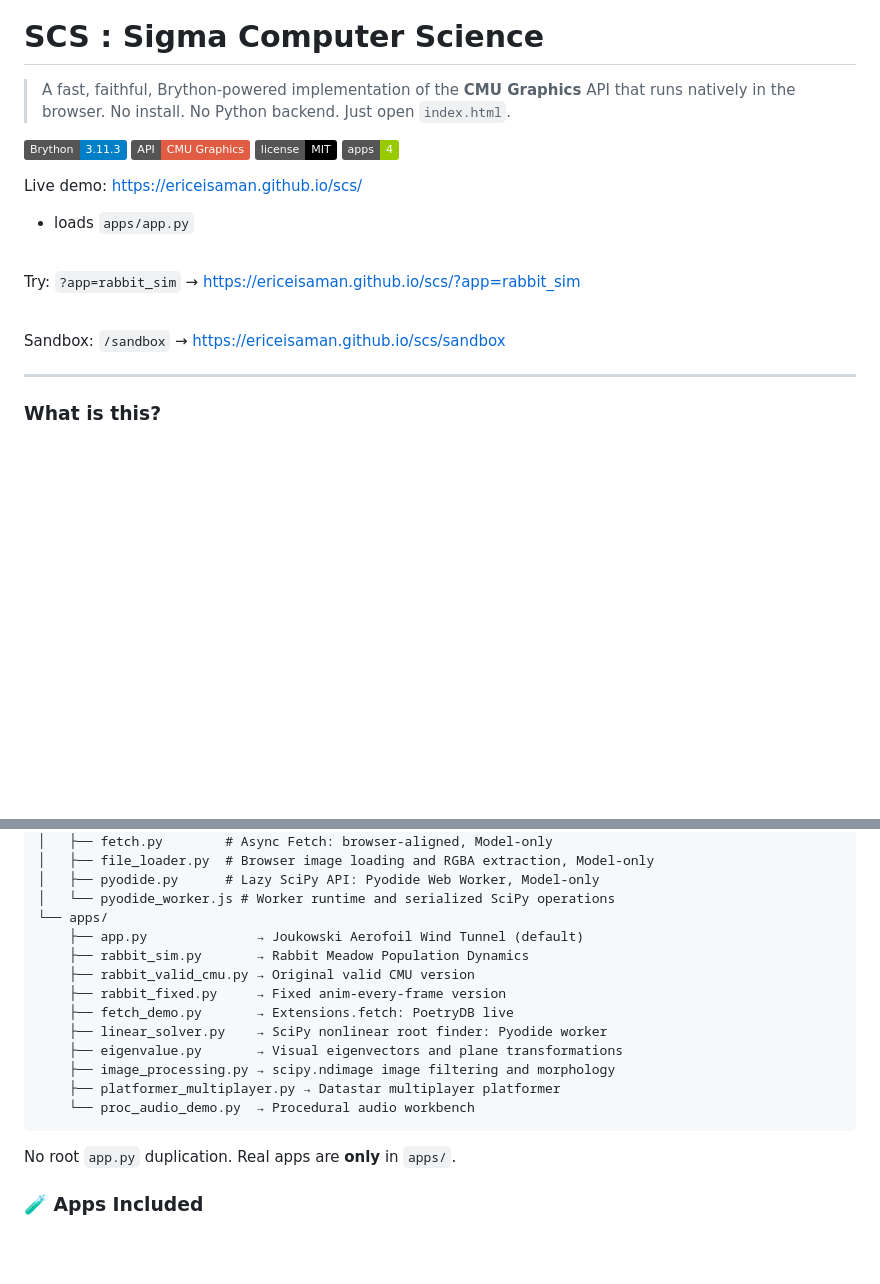
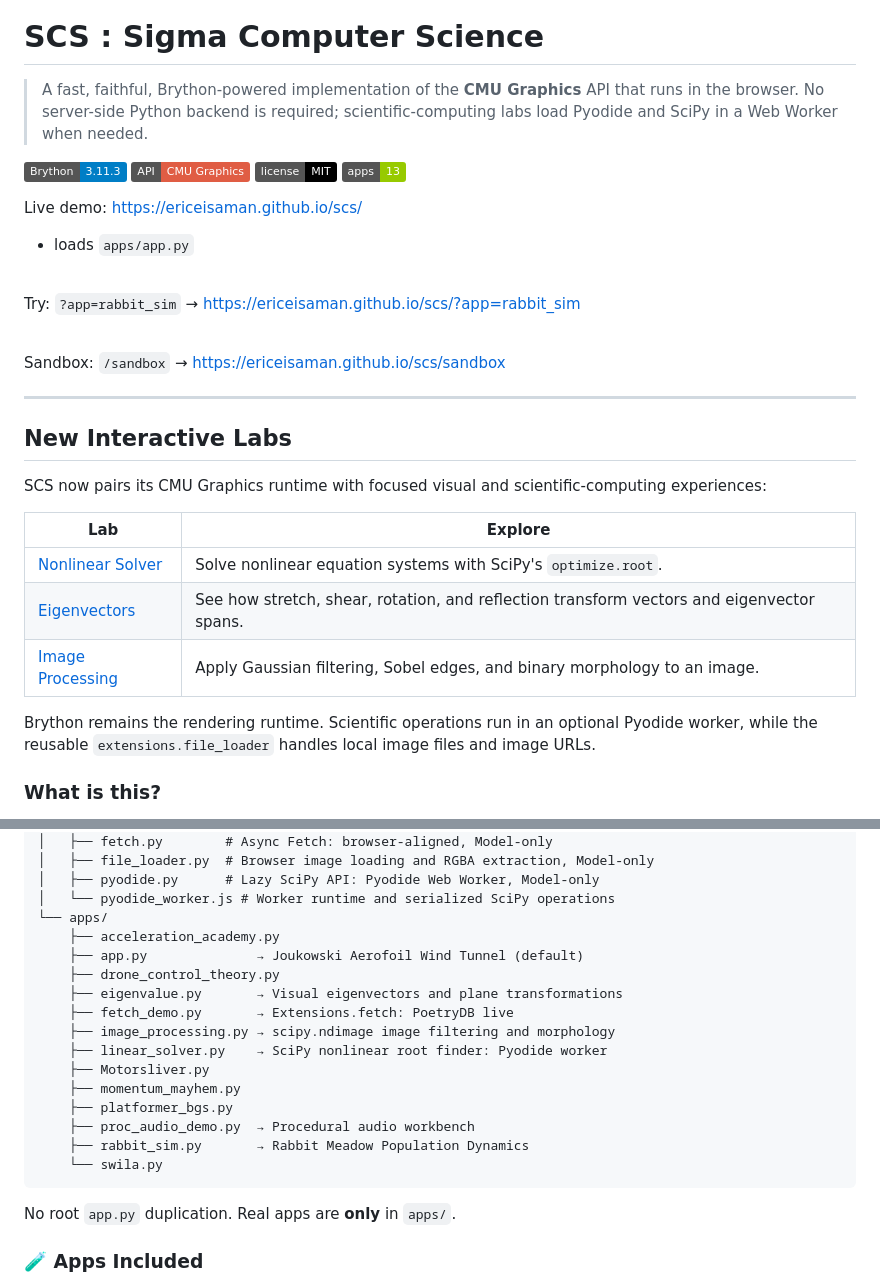
Before and after one commit to EricEisaman/scs, a Markdown page: README.md, 2 parts joined by grey strips. GitHub-like rendering; badges without logos; blank space fills up the shorter version.

Commit message:
Refresh README for new learning labs

````diff
--- a/README.md
+++ b/README.md
@@ -2,12 +2,12 @@
 
 # SCS : Sigma Computer Science
 
-> A fast, faithful, Brython-powered implementation of the **CMU Graphics** API that runs natively in the browser. No install. No Python backend. Just open `index.html`.
+> A fast, faithful, Brython-powered implementation of the **CMU Graphics** API that runs in the browser. No server-side Python backend is required; scientific-computing labs load Pyodide and SciPy in a Web Worker when needed.
 
 [![Brython](https://img.shields.io/badge/Brython-3.11.3-blue)](https://brython.info/)
 [![CMU Graphics](https://img.shields.io/badge/API-CMU%20Graphics-red)](https://academy.cs.cmu.edu/)
 [![License](https://img.shields.io/badge/license-MIT-black)](LICENSE)
-[![Apps](https://img.shields.io/badge/apps-4-green)](#apps-included)
+[![Apps](https://img.shields.io/badge/apps-13-green)](#apps-included)
 
 Live demo:
 <a href="https://ericeisaman.github.io/scs/" target="_blank" rel="noopener noreferrer">
@@ -30,6 +30,18 @@ Sandbox: <code>/sandbox</code> →
 </a>
 
 ---
+
+## New Interactive Labs
+
+SCS now pairs its CMU Graphics runtime with focused visual and scientific-computing experiences:
+
+| Lab | Explore |
+| --- | --- |
+| [Nonlinear Solver](https://ericeisaman.github.io/scs/?app=linear_solver) | Solve nonlinear equation systems with SciPy's `optimize.root`. |
+| [Eigenvectors](https://ericeisaman.github.io/scs/?app=eigenvalue) | See how stretch, shear, rotation, and reflection transform vectors and eigenvector spans. |
+| [Image Processing](https://ericeisaman.github.io/scs/?app=image_processing) | Apply Gaussian filtering, Sobel edges, and binary morphology to an image. |
+
+Brython remains the rendering runtime. Scientific operations run in an optional Pyodide worker, while the reusable `extensions.file_loader` handles local image files and image URLs.
 
 ### What is this?
 
@@ -286,16 +298,19 @@ Click for new joke. No backend.
 │   ├── pyodide.py      # Lazy SciPy API: Pyodide Web Worker, Model-only
 │   └── pyodide_worker.js # Worker runtime and serialized SciPy operations
 └── apps/
+    ├── acceleration_academy.py
     ├── app.py              → Joukowski Aerofoil Wind Tunnel (default)
+    ├── drone_control_theory.py
+    ├── eigenvalue.py       → Visual eigenvectors and plane transformations
+    ├── fetch_demo.py       → Extensions.fetch: PoetryDB live
+    ├── image_processing.py → scipy.ndimage image filtering and morphology
+    ├── linear_solver.py    → SciPy nonlinear root finder: Pyodide worker
+    ├── Motorsliver.py
+    ├── momentum_mayhem.py
+    ├── platformer_bgs.py
+    ├── proc_audio_demo.py  → Procedural audio workbench
     ├── rabbit_sim.py       → Rabbit Meadow Population Dynamics
-    ├── rabbit_valid_cmu.py → Original valid CMU version
-    ├── rabbit_fixed.py     → Fixed anim-every-frame version
-    ├── fetch_demo.py       → Extensions.fetch: PoetryDB live
-    ├── linear_solver.py    → SciPy nonlinear root finder: Pyodide worker
-    ├── eigenvalue.py       → Visual eigenvectors and plane transformations
-    ├── image_processing.py → scipy.ndimage image filtering and morphology
-    ├── platformer_multiplayer.py → Datastar multiplayer platformer
-    └── proc_audio_demo.py  → Procedural audio workbench
+    └── swila.py
 ```
 
 No root `app.py` duplication. Real apps are **only** in `apps/`.
````
